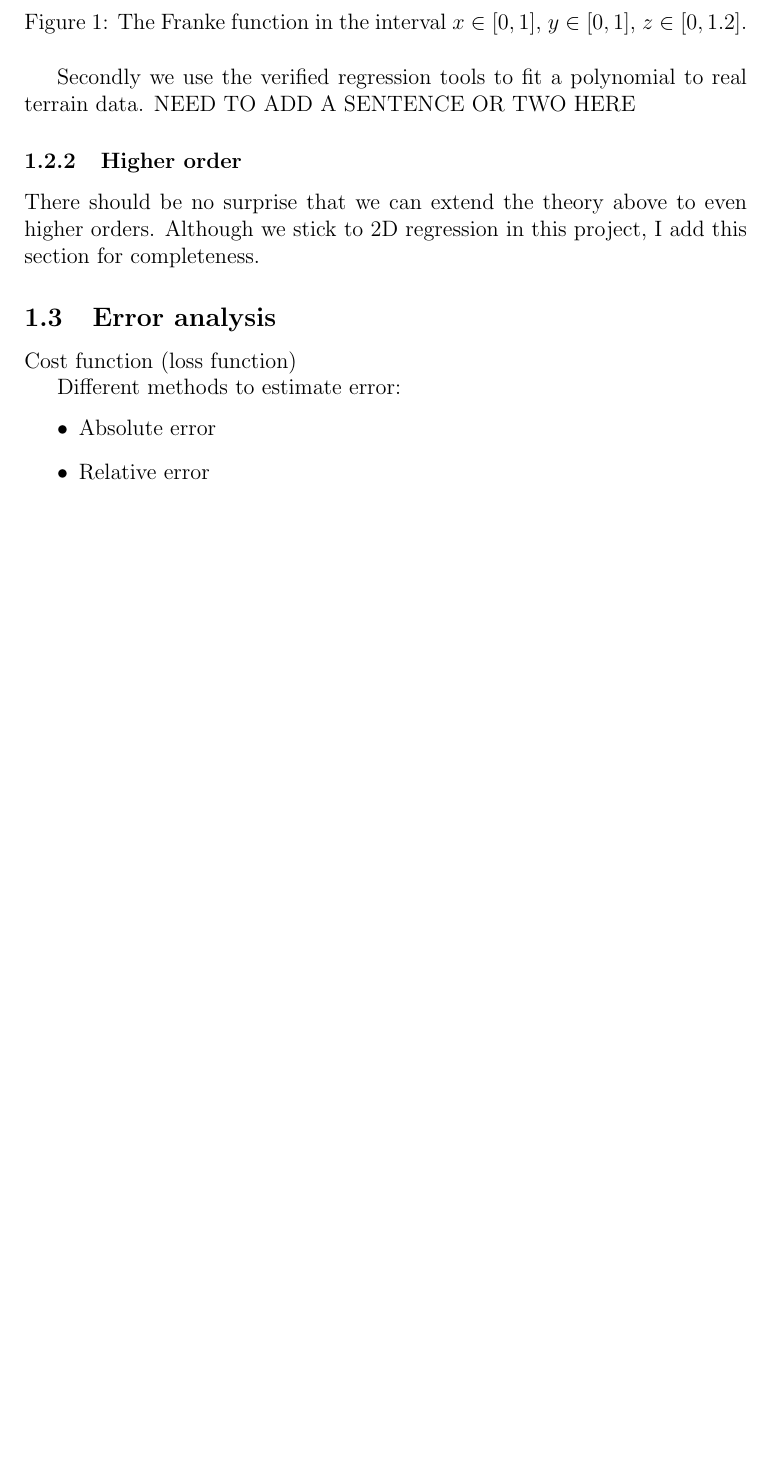
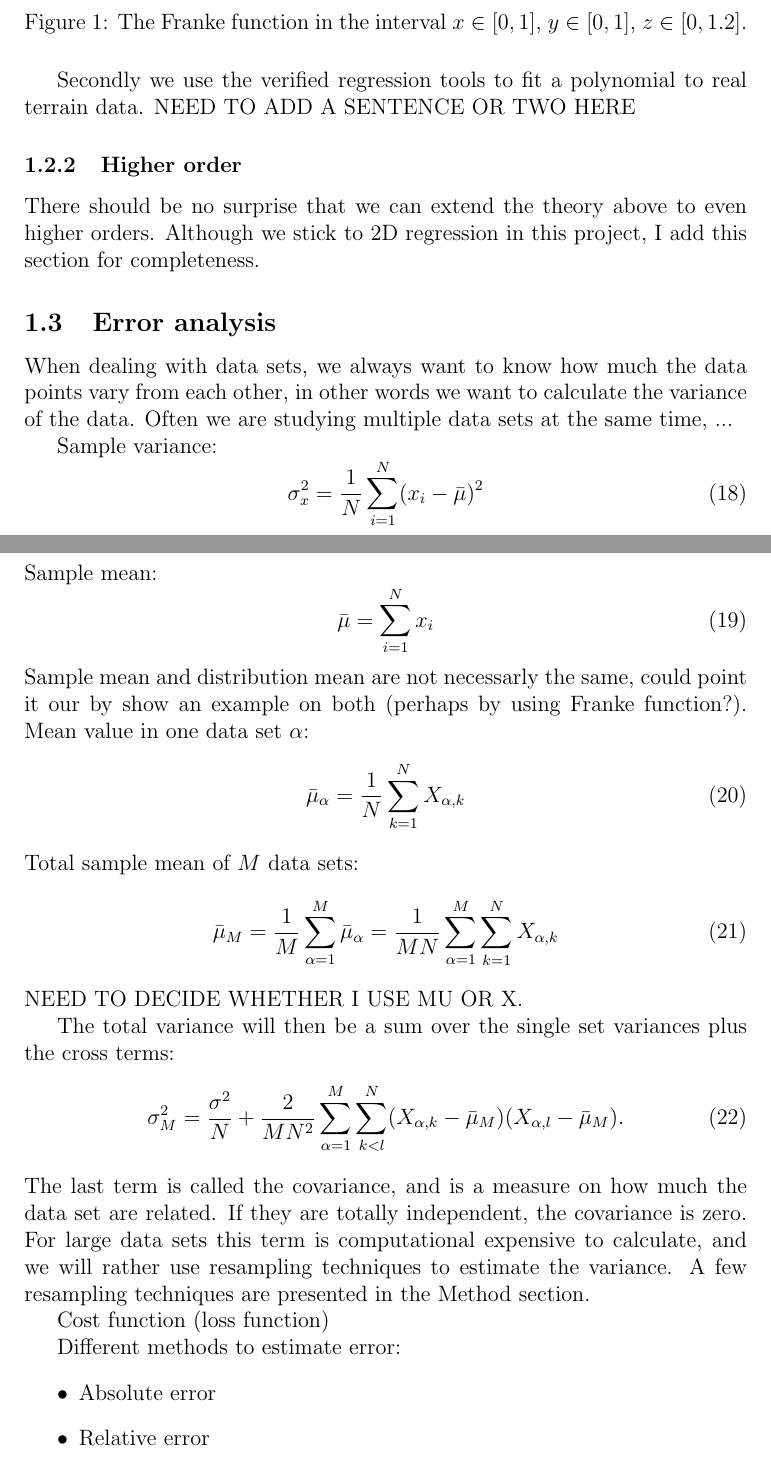
Before and after one commit to evenmn/FYS-STK4155, a LaTeX paper (doc/Project1/text/master.tex, which reads doc/Project1/text/theory.tex): part of page 7 of 10 before the commit and two parts of pages 7 and 8 of 12 after it, the two joined at a grey line, cut so that both start at the same text, the shorter picture padded with empty space. Compiled offline with pdfLaTeX.

Commit message:
Added some more theory and an OLS plot

```diff
--- a/doc/Project1/text/theory.tex
+++ b/doc/Project1/text/theory.tex
@@ -153,6 +153,32 @@ Although we stick to 2D regression in this project, I add this section for compl
 
 
 \subsection{Error analysis}
+When dealing with data sets, we always want to know how much the data points vary from each other, in other words we want to calculate the variance of the data. Often we are studying multiple data sets at the same time, ...
+
+Sample variance:
+\begin{equation}
+\sigma_x^2=\frac{1}{N}\sum_{i=1}^N(x_i-\bar{\mu})^2
+\end{equation}
+Sample mean:
+\begin{equation}
+\bar{\mu}=\sum_{i=1}^Nx_i
+\end{equation}
+Sample mean and distribution mean are not necessarly the same, could point it our by show an example on both (perhaps by using Franke function?).
+Mean value in one data set $\alpha$:
+\begin{equation}
+\bar{\mu}_{\alpha}=\frac{1}{N}\sum_{k=1}^NX_{\alpha,k}
+\end{equation}
+Total sample mean of $M$ data sets:
+\begin{equation}
+\bar{\mu}_M=\frac{1}{M}\sum_{\alpha=1}^M\bar{\mu}_{\alpha}=\frac{1}{MN}\sum_{\alpha=1}^M\sum_{k=1}^NX_{\alpha,k}
+\end{equation}
+NEED TO DECIDE WHETHER I USE MU OR X.
+
+The total variance will then be a sum over the single set variances plus the cross terms:
+\begin{equation}
+\sigma_M^2=\frac{\sigma^2}{N}+\frac{2}{MN^2}\sum_{\alpha=1}^M\sum_{k<l}^N(X_{\alpha,k}-\bar{\mu}_M)(X_{\alpha,l}-\bar{\mu}_M).
+\end{equation}
+The last term is called the covariance, and is a measure on how much the data set are related. If they are totally independent, the covariance is zero. For large data sets this term is computational expensive to calculate, and we will rather use resampling techniques to estimate the variance. A few resampling techniques are presented in the Method section.
 
 Cost function (loss function)
 
```
Also changed, not shown: doc/Project1/text/results.tex (+19 -0 lines), doc/Project1/plots/OLS.png (added), doc/Project1/text/master.pdf, 1 other file.
